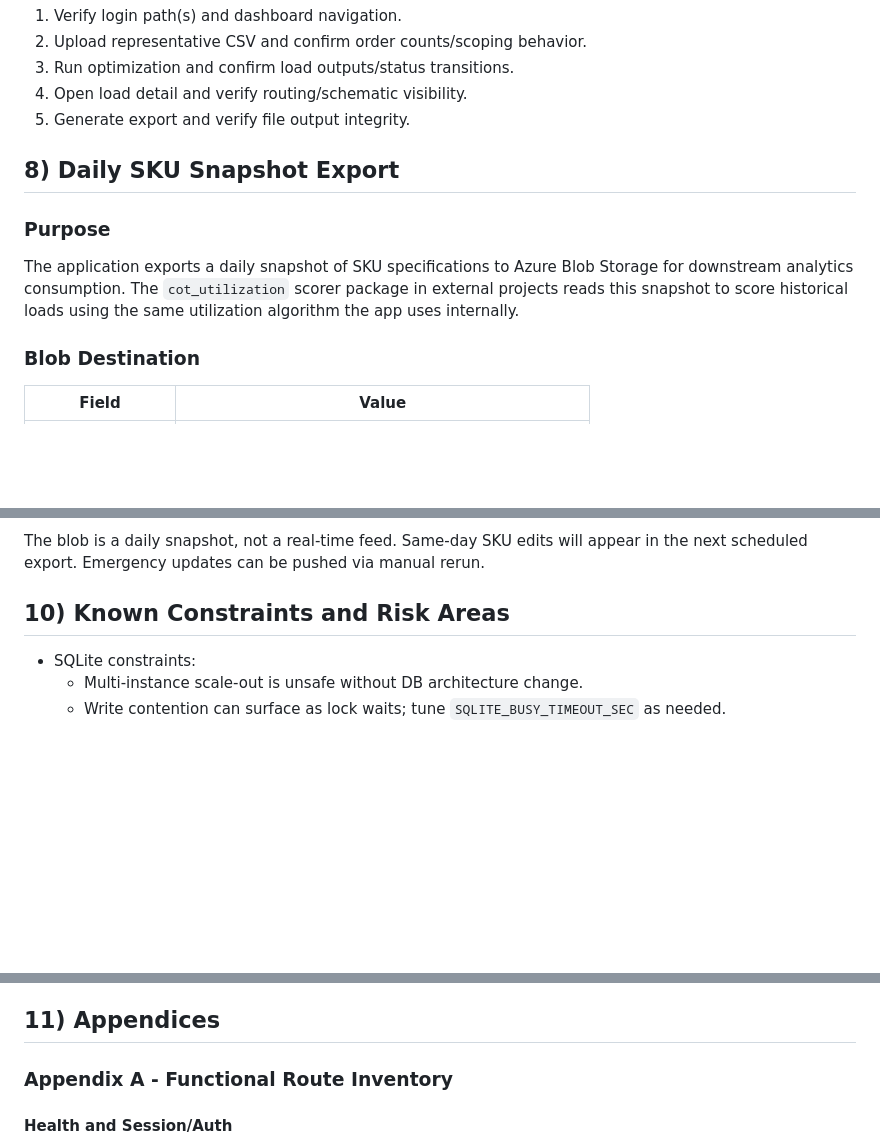
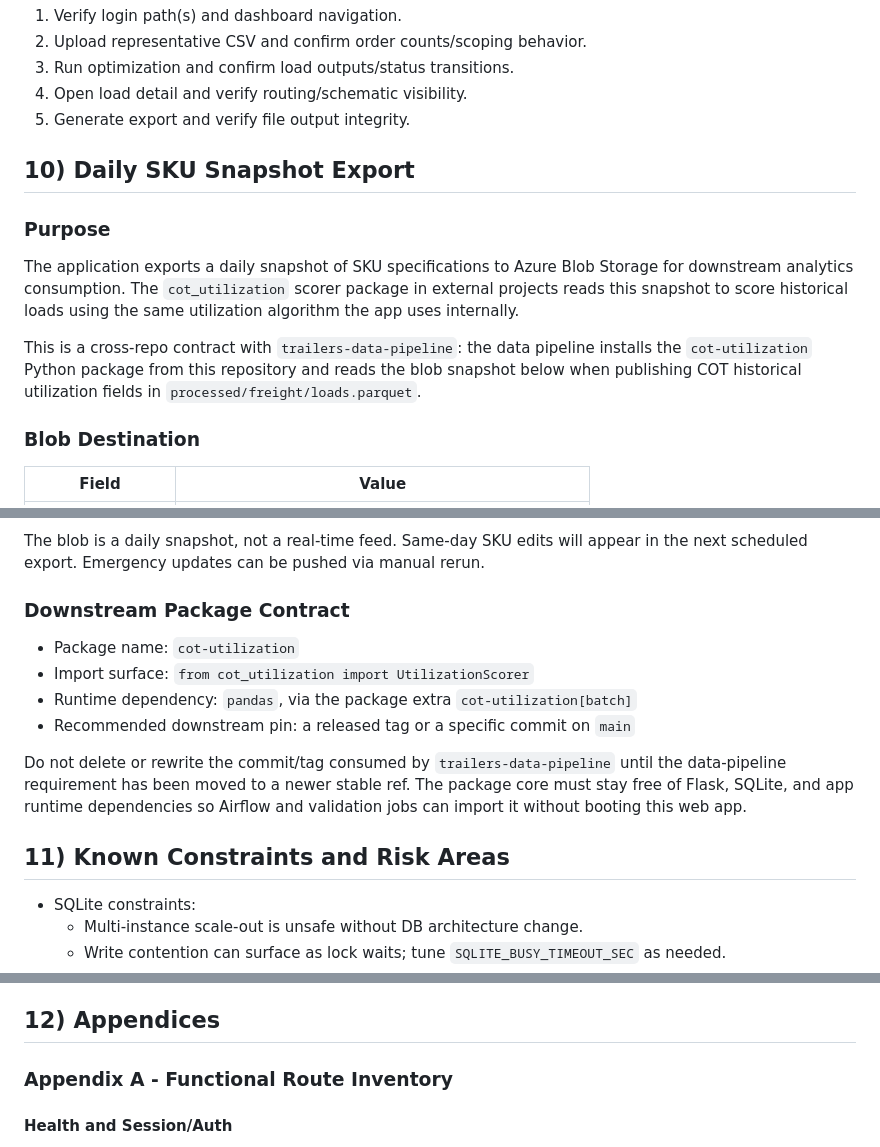
Before and after one commit to gidabrams23/COT_Freight_Optimization_Tool, a Markdown page: docs/IT_HANDOFF_AZURE_ARCHITECTURE_AND_MAINTENANCE.md, 3 parts joined by grey strips. Drawn GitHub-style; blank space fills up the shorter version.

Commit message:
docs: document cot utilization downstream contract

```diff
--- a/docs/IT_HANDOFF_AZURE_ARCHITECTURE_AND_MAINTENANCE.md
+++ b/docs/IT_HANDOFF_AZURE_ARCHITECTURE_AND_MAINTENANCE.md
@@ -442,11 +442,13 @@ Run at least:
 4. Open load detail and verify routing/schematic visibility.
 5. Generate export and verify file output integrity.
 
-## 8) Daily SKU Snapshot Export
+## 10) Daily SKU Snapshot Export
 
 ### Purpose
 
 The application exports a daily snapshot of SKU specifications to Azure Blob Storage for downstream analytics consumption. The `cot_utilization` scorer package in external projects reads this snapshot to score historical loads using the same utilization algorithm the app uses internally.
+
+This is a cross-repo contract with `trailers-data-pipeline`: the data pipeline installs the `cot-utilization` Python package from this repository and reads the blob snapshot below when publishing COT historical utilization fields in `processed/freight/loads.parquet`.
 
 ### Blob Destination
 
@@ -498,7 +500,16 @@ The script overwrites the existing blob. The last successful snapshot remains av
 
 The blob is a daily snapshot, not a real-time feed. Same-day SKU edits will appear in the next scheduled export. Emergency updates can be pushed via manual rerun.
 
-## 10) Known Constraints and Risk Areas
+### Downstream Package Contract
+
+- Package name: `cot-utilization`
+- Import surface: `from cot_utilization import UtilizationScorer`
+- Runtime dependency: `pandas`, via the package extra `cot-utilization[batch]`
+- Recommended downstream pin: a released tag or a specific commit on `main`
+
+Do not delete or rewrite the commit/tag consumed by `trailers-data-pipeline` until the data-pipeline requirement has been moved to a newer stable ref. The package core must stay free of Flask, SQLite, and app runtime dependencies so Airflow and validation jobs can import it without booting this web app.
+
+## 11) Known Constraints and Risk Areas
 
 - SQLite constraints:
   - Multi-instance scale-out is unsafe without DB architecture change.
@@ -517,7 +528,7 @@ The blob is a daily snapshot, not a real-time feed. Same-day SKU edits will appe
 - Schema-evolution risk:
   - `db.py` contains schema ensure/rebuild logic beyond the SQL files in `migrations/`; changes must be reviewed as both code and migration artifacts to keep production behavior deterministic.
 
-## 11) Appendices
+## 12) Appendices
 
 ### Appendix A - Functional Route Inventory
 
```
